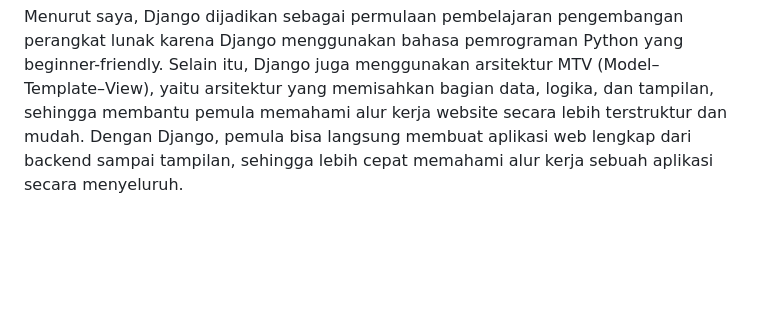
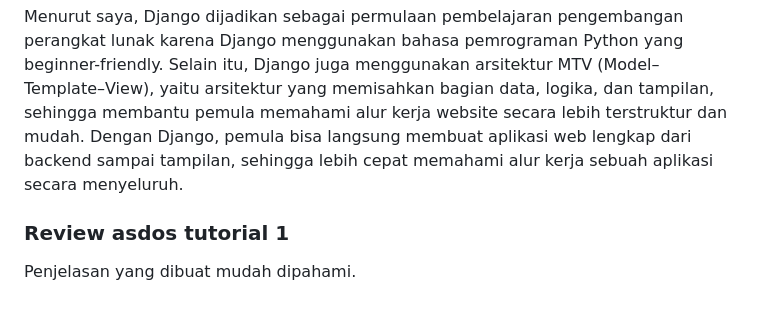
Before and after one commit to felesiaj/football-shop, a Markdown page: README.md, the part around the change. GitHub-like rendering; blank space fills up the shorter version.

```diff
--- a/README.md
+++ b/README.md
@@ -75,3 +75,6 @@ Django akan menyimpan riwayat migrasi di tabel khusus bernama django_migrations
 
 ### Framework Django sebagai awal pembelajaran pengembangan perangkat lunak
 Menurut saya, Django dijadikan sebagai permulaan pembelajaran pengembangan perangkat lunak karena Django menggunakan bahasa pemrograman Python yang beginner-friendly. Selain itu, Django juga menggunakan arsitektur MTV (Model–Template–View), yaitu arsitektur yang memisahkan bagian data, logika, dan tampilan, sehingga membantu pemula memahami alur kerja website secara lebih terstruktur dan mudah. Dengan Django, pemula bisa langsung membuat aplikasi web lengkap dari backend sampai tampilan, sehingga lebih cepat memahami alur kerja sebuah aplikasi secara menyeluruh.
+
+### Review asdos tutorial 1
+Penjelasan yang dibuat mudah dipahami.
```
